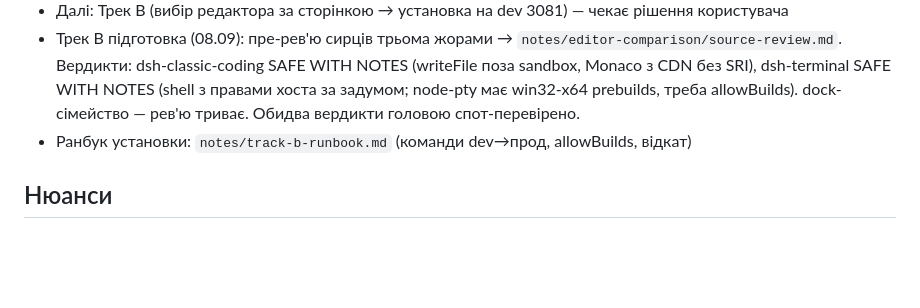
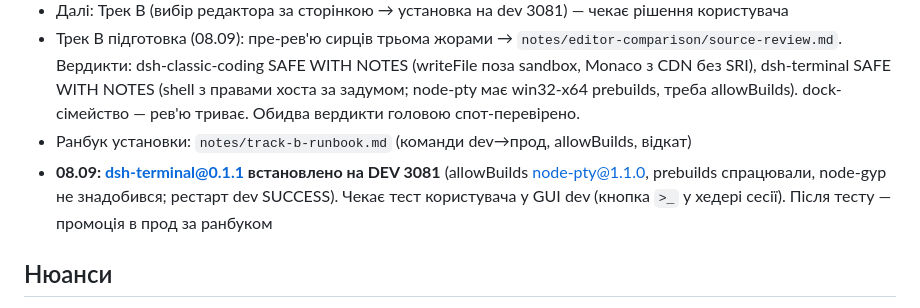
Before and after one commit to GrandpaUA/deepseek-harness-env, a Markdown page: notes/STATE.md, the part around the change. Drawn GitHub-style; blank space fills up the shorter version.

Commit message:
STATE: dsh-terminal встановлено на dev 3081, чекає тест

```diff
--- a/notes/STATE.md
+++ b/notes/STATE.md
@@ -43,6 +43,9 @@
   dsh-terminal SAFE WITH NOTES (shell з правами хоста за задумом; node-pty має win32-x64 prebuilds,
   треба allowBuilds). dock-сімейство — рев'ю триває. Обидва вердикти головою спот-перевірено.
 - Ранбук установки: `notes/track-b-runbook.md` (команди dev→прод, allowBuilds, відкат)
+- **08.09: dsh-terminal@0.1.1 встановлено на DEV 3081** (allowBuilds node-pty@1.1.0, prebuilds
+  спрацювали, node-gyp не знадобився; рестарт dev SUCCESS). Чекає тест користувача у GUI dev
+  (кнопка `>_` у хедері сесії). Після тесту — промоція в прод за ранбуком
 
 ## Нюанси
 - 2026-09-07/08: **БАГ "prepare" — ЗАКРИТИЙ (RCA доведено)**. Симптом: кожен tool call вбиває хід ("Cannot read properties of undefined (reading 'prepare')" = `ctx.tools[TOOL_RUNTIME_SCHEDULER]` undefined). Причина: **dual-URL module identity** — pnpm тягнув `@deepseek-ai/*` (dsh-tools тощо) як deps плагінів у `profiles/web/node_modules` → Node ESM вантажив ДРУГИЙ інстанс модуля за іншим URL → символи-ключі сервісів (`Symbol("@deepseek-ai/dsh-tools.scheduler")`) роз'їжджались між хостом і бандлами. **Фікс**: видалено всі `@deepseek-ai/*` з `profiles/web/node_modules` обох home; у `profiles/web/.pnpmfile.cjs` (обидва home) хук readPackage зрізає `@deepseek-ai/*` з deps/optionalDeps/peerDeps плагінів — шар НЕ відтворюється при `pnpm install`. **ПРАВИЛО: ніколи не матеріалізувати `@deepseek-ai/*` під `profiles/*/node_modules`** — сторожить .pnpmfile.cjs. Junction-шар `profiles/node_modules/@deepseek-ai/*` → runtime (створюється dsh при бооті, `healProfilesModuleFallback`) — не шкодить, headless-тести зелені з ним
```
